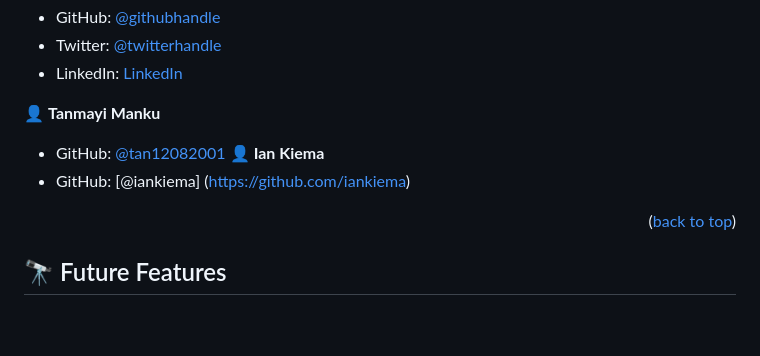
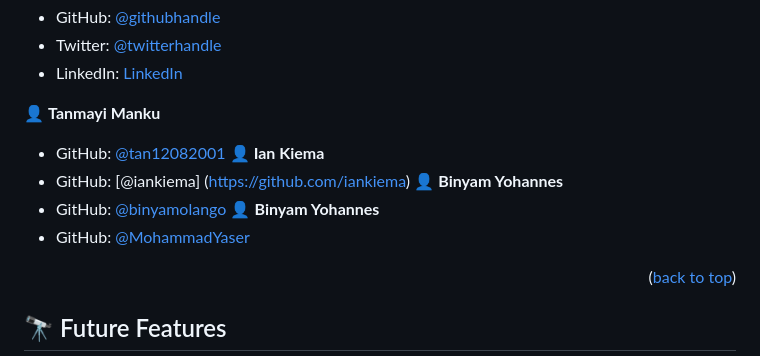
Before and after one commit to the-faizmohammad/my-portfolio, a Markdown page: README.md, the part around the change. GitHub-like rendering; blank space fills up the shorter version.

```diff
--- a/README.md
+++ b/README.md
@@ -141,6 +141,10 @@ Deploy this project on any websever
 - GitHub: [@tan12082001](https://github.com/tan12082001)
 👤 **Ian Kiema**
 - GitHub: [@iankiema] (https://github.com/iankiema)
+👤 **Binyam Yohannes**
+- GitHub: [@binyamolango](https://github.com/binyamolango)
+👤 **Binyam Yohannes**
+- GitHub: [@MohammadYaser](https://github.com/MohammadYaser)
 
 <p align="right">(<a href="#readme-top">back to top</a>)</p>
 
```
